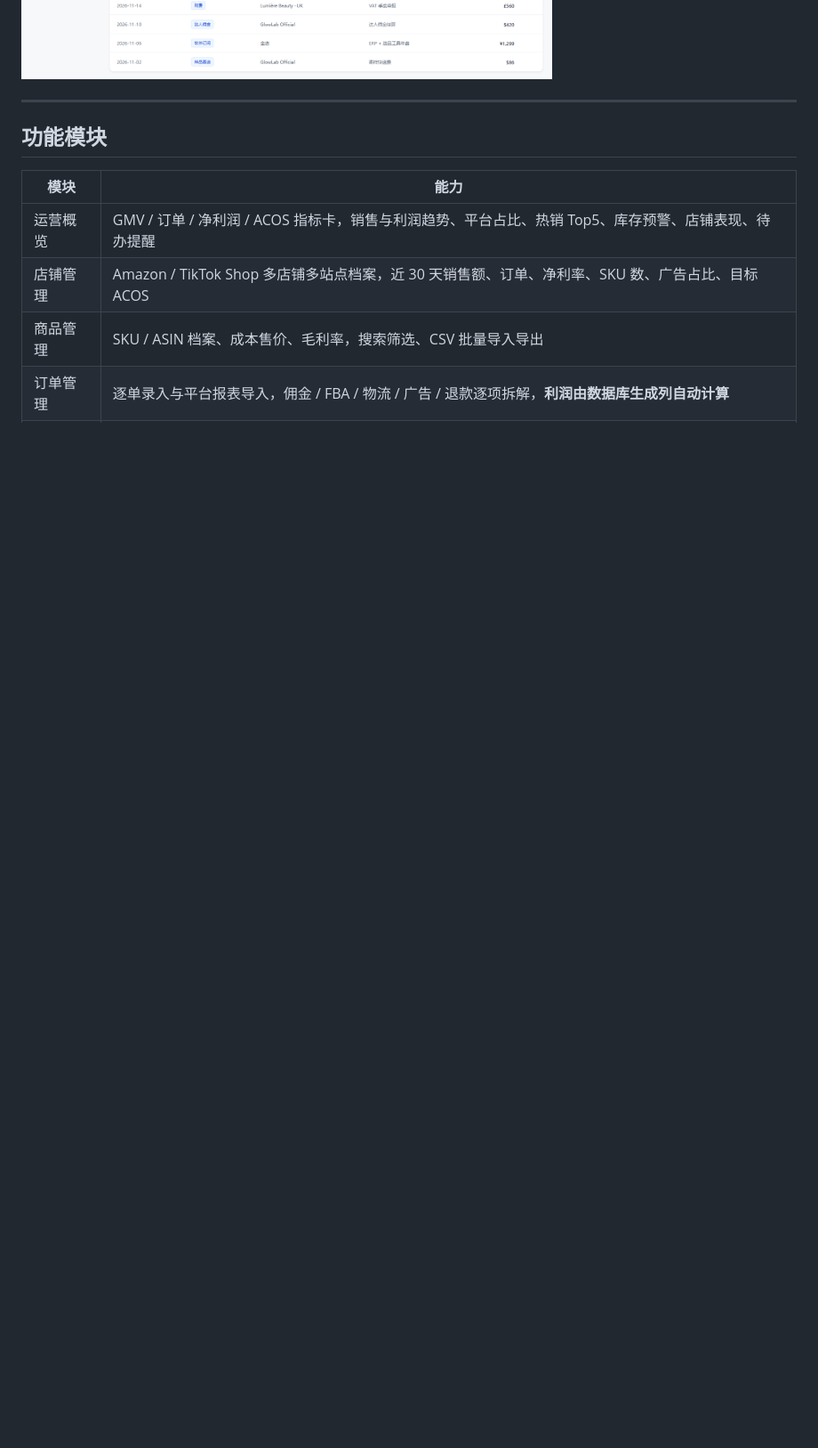
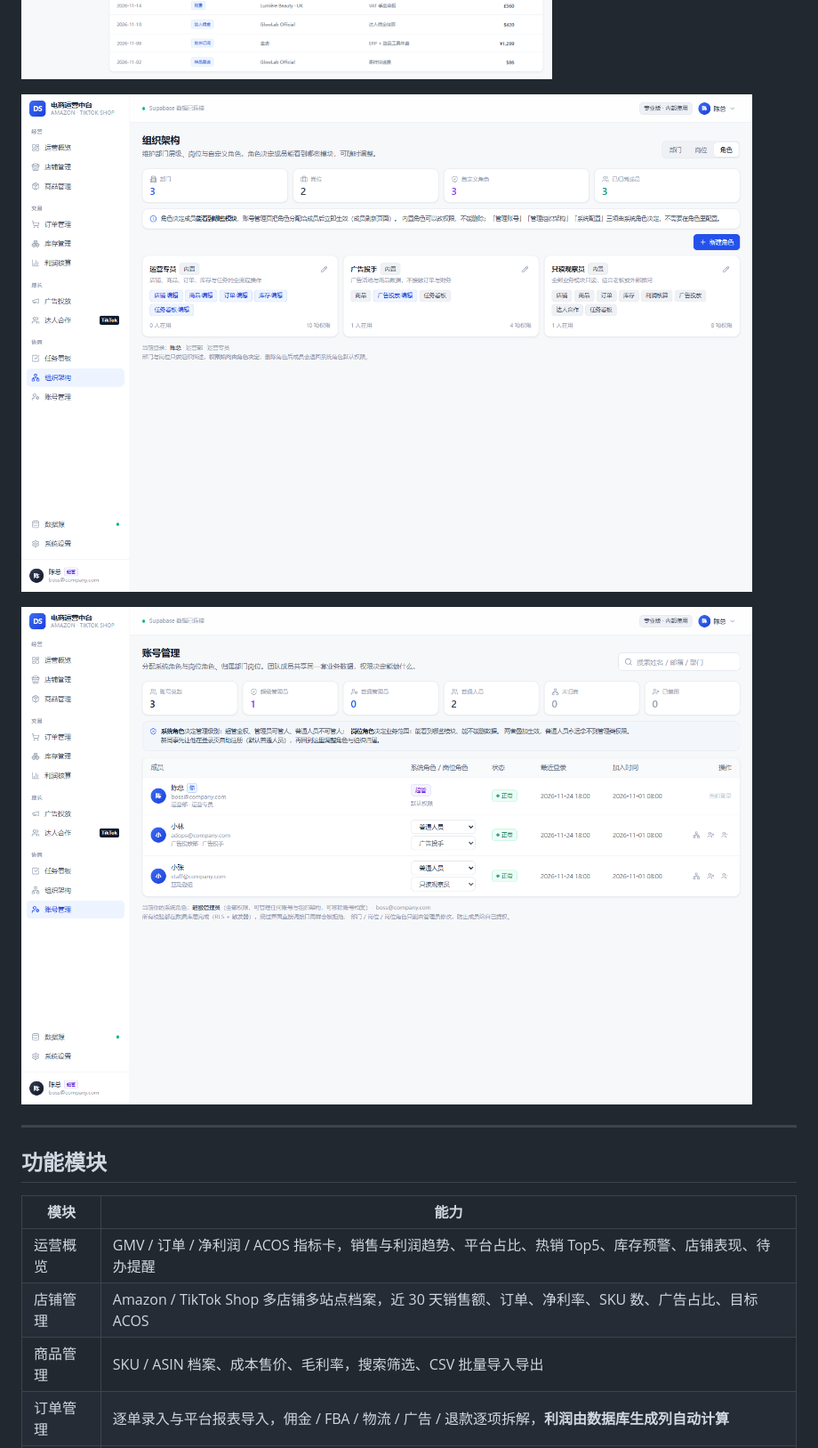
Before and after one commit to caifu-001/Dianshangxt, a Markdown page: README.md, the part around the change. Shown at 89% size. Drawn GitHub-style; pictures changed too: docs/preview-accounts.png (added), docs/preview-org.png (added); folded sections open; blank space fills up the shorter version.

Commit message:
docs: 补充组织架构与账号管理界面预览

```diff
--- a/README.md
+++ b/README.md
@@ -17,6 +17,10 @@
 ![订单管理](docs/preview-orders.png)
 
 ![利润核算](docs/preview-profit.png)
+
+![组织架构 · 角色与权限](docs/preview-org.png)
+
+![账号管理 · 部门与岗位角色](docs/preview-accounts.png)
 
 </details>
 
```
